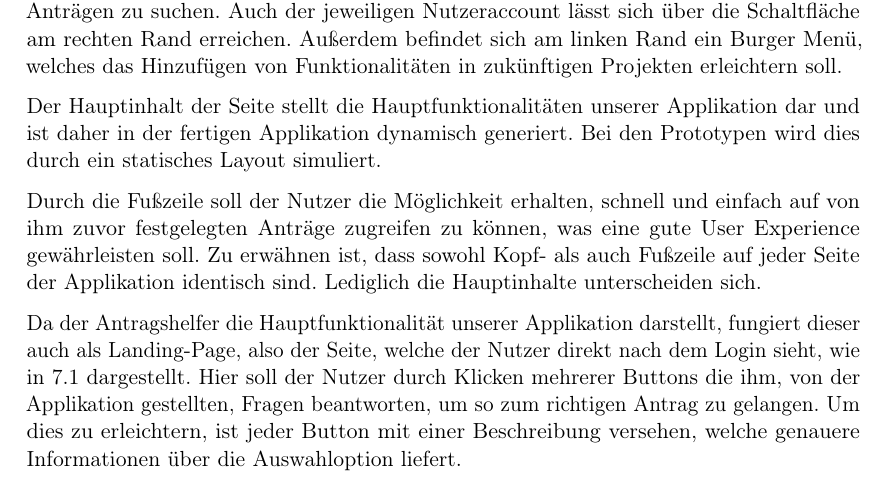
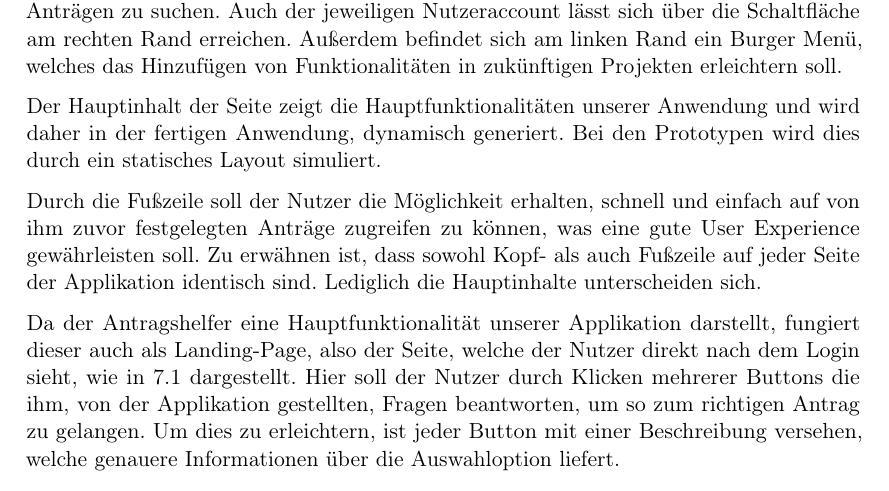
Before and after one commit to MaxTrautwein/AStA-Digital-Forms, a LaTeX book (Doc/main.tex, which reads Doc/paragraphs/Mockups.tex): part of page 11 of 13, cut so that both start at the same text. Compiled offline with pdfLaTeX.

Commit message:
small formulation change

```diff
--- a/Doc/paragraphs/Mockups.tex
+++ b/Doc/paragraphs/Mockups.tex
@@ -19,8 +19,8 @@ Anträgen zu suchen. Auch der jeweiligen Nutzeraccount lässt sich über die Sch
 am rechten Rand erreichen. Außerdem befindet sich am linken Rand ein Burger Menü,
 welches das Hinzufügen von Funktionalitäten in zukünftigen Projekten erleichtern soll.
 
-Der Hauptinhalt der Seite stellt die Hauptfunktionalitäten unserer Applikation dar und
-ist daher in der fertigen Applikation dynamisch generiert. Bei den Prototypen wird dies
+Der Hauptinhalt der Seite zeigt die Hauptfunktionalitäten unserer Anwendung und wird
+daher in der fertigen Anwendung, dynamisch generiert. Bei den Prototypen wird dies
 durch ein statisches Layout simuliert.
 
 Durch die Fußzeile soll der Nutzer die Möglichkeit erhalten, schnell und einfach auf von
@@ -28,7 +28,7 @@ ihm zuvor festgelegten Anträge zugreifen zu können, was eine gute User Experie
 gewährleisten soll. Zu erwähnen ist, dass sowohl Kopf- als auch Fußzeile auf jeder Seite
 der Applikation identisch sind. Lediglich die Hauptinhalte unterscheiden sich.
 
-Da der Antragshelfer die Hauptfunktionalität unserer Applikation darstellt, fungiert
+Da der Antragshelfer eine Hauptfunktionalität unserer Applikation darstellt, fungiert
 dieser auch als Landing-Page, also der Seite, welche der Nutzer direkt nach dem Login
 sieht, wie in \ref{Antragshelfer} dargestellt. Hier soll der Nutzer durch Klicken mehrerer Buttons die
 ihm, von der Applikation gestellten, Fragen beantworten, um so zum richtigen Antrag zu
```
Also changed, not shown: Doc/paragraphs/Mockups.tex (7 more changed lines).
